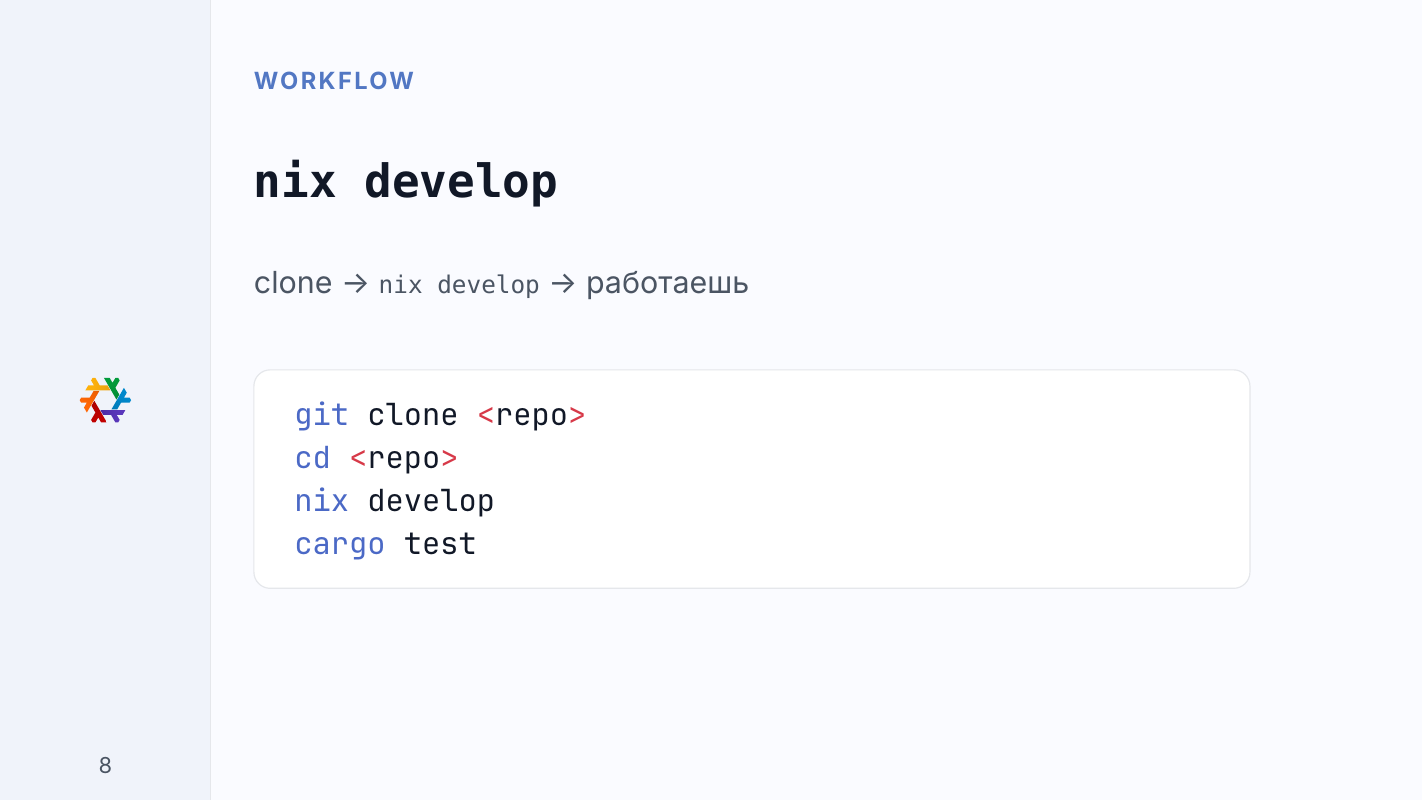
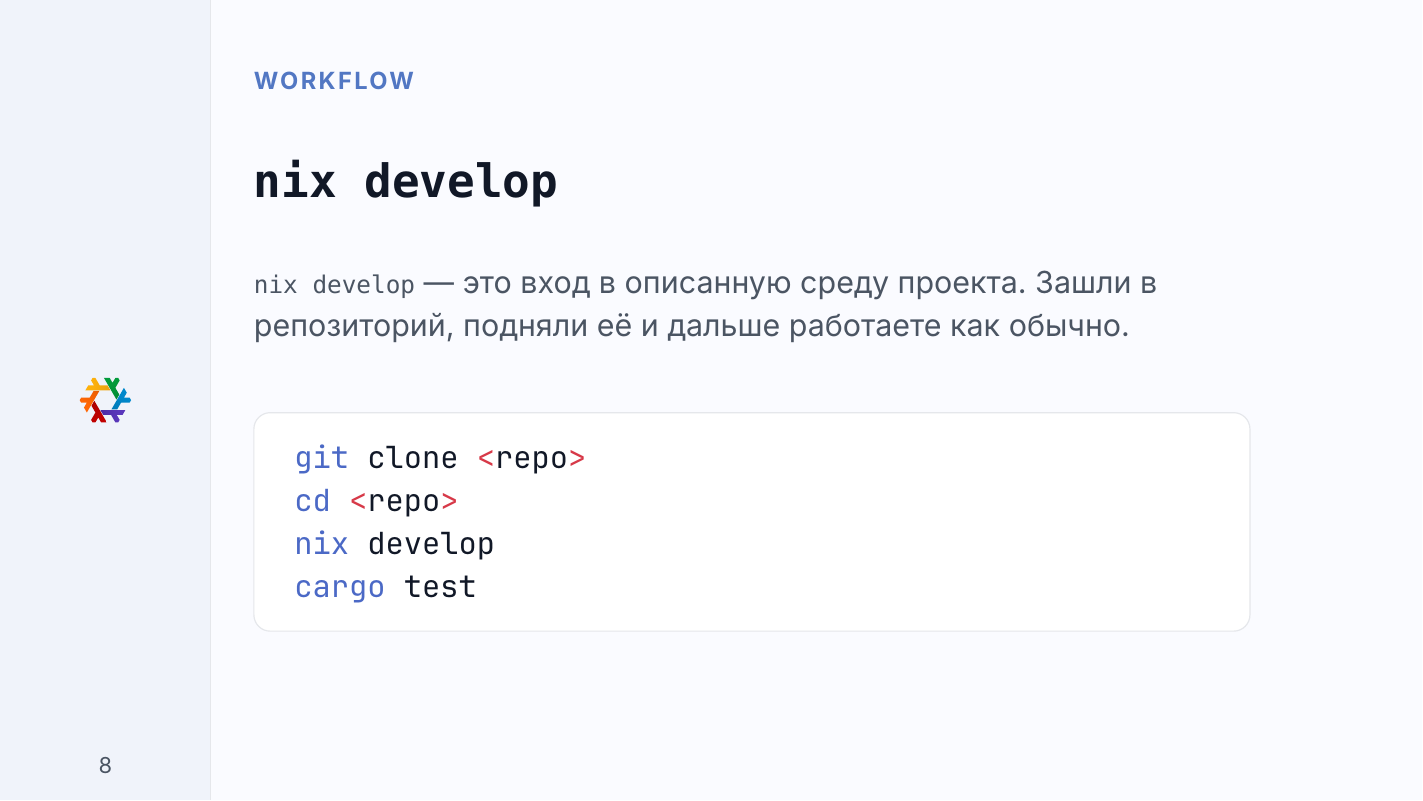
Before and after one commit to alekseysidorov/articles, a Typst document (slides/nix-for-rust-developers/slides.typ): page 8 of 27. Compiled offline with Typst 0.15.

Commit message:
Clarify nix develop note and increase logo size

```diff
--- a/slides/nix-for-rust-developers/slides.typ
+++ b/slides/nix-for-rust-developers/slides.typ
@@ -105,7 +105,8 @@
   title: [`nix develop`],
   kicker: [Workflow],
   note: [
-    clone → `nix develop` → работаешь
+    `nix develop` — это вход в описанную среду проекта.
+    Зашли в репозиторий, подняли её и дальше работаете как обычно.
   ],
   body: [
     #bash-code(
```
Also changed, not shown: slides/nix-for-rust-developers/theme/theme.typ (+1 -1 lines).
